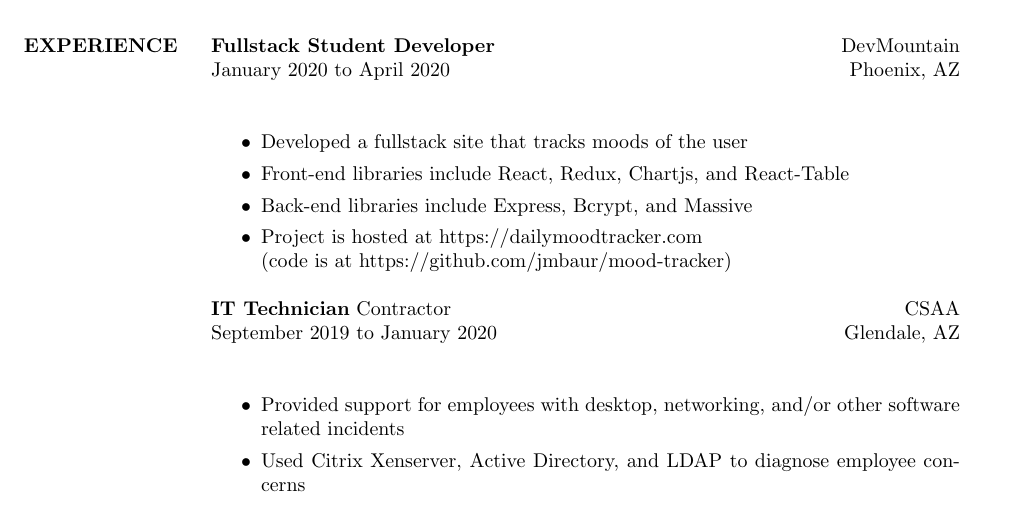
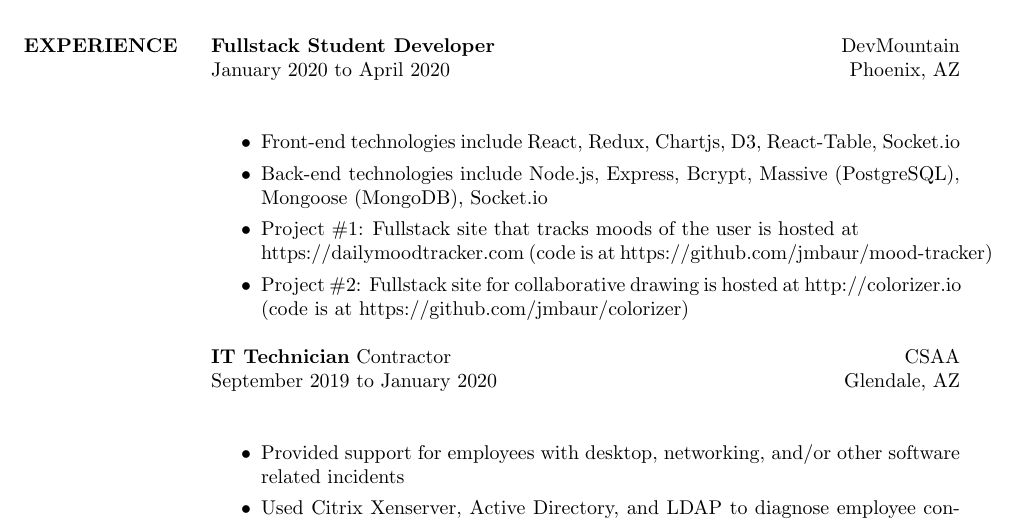
Before and after one commit to jmbaur/resume, a LaTeX CV (resume.tex): part of page 1 of 2, cut so that both start at the same text. Compiled offline with pdfLaTeX.

Commit message:
second project added

```diff
--- a/resume.tex
+++ b/resume.tex
@@ -116,10 +116,10 @@
 \title{\textbf{Fullstack Student Developer}}
 \begin{position}
     \begin{itemize}
-        \item Developed a fullstack site that tracks moods of the user
-        \item Front-end libraries include React, Redux, Chartjs, and React-Table
-        \item Back-end libraries include Express, Bcrypt, and Massive
-        \item Project is hosted at https://dailymoodtracker.com\\(code is at https://github.com/jmbaur/mood-tracker)
+        \item Front-end technologies include React, Redux, Chartjs, D3, React-Table, Socket.io
+	\item Back-end technologies include Node.js, Express, Bcrypt, Massive (PostgreSQL), Mongoose (MongoDB), Socket.io
+        \item Project \#1: Fullstack site that tracks moods of the user is hosted at\\https://dailymoodtracker.com (code is at https://github.com/jmbaur/mood-tracker)
+        \item Project \#2: Fullstack site for collaborative drawing is hosted at http://colorizer.io (code is at https://github.com/jmbaur/colorizer)
     \end{itemize}
 \end{position}
 
```
Also changed, not shown: resume.pdf.
